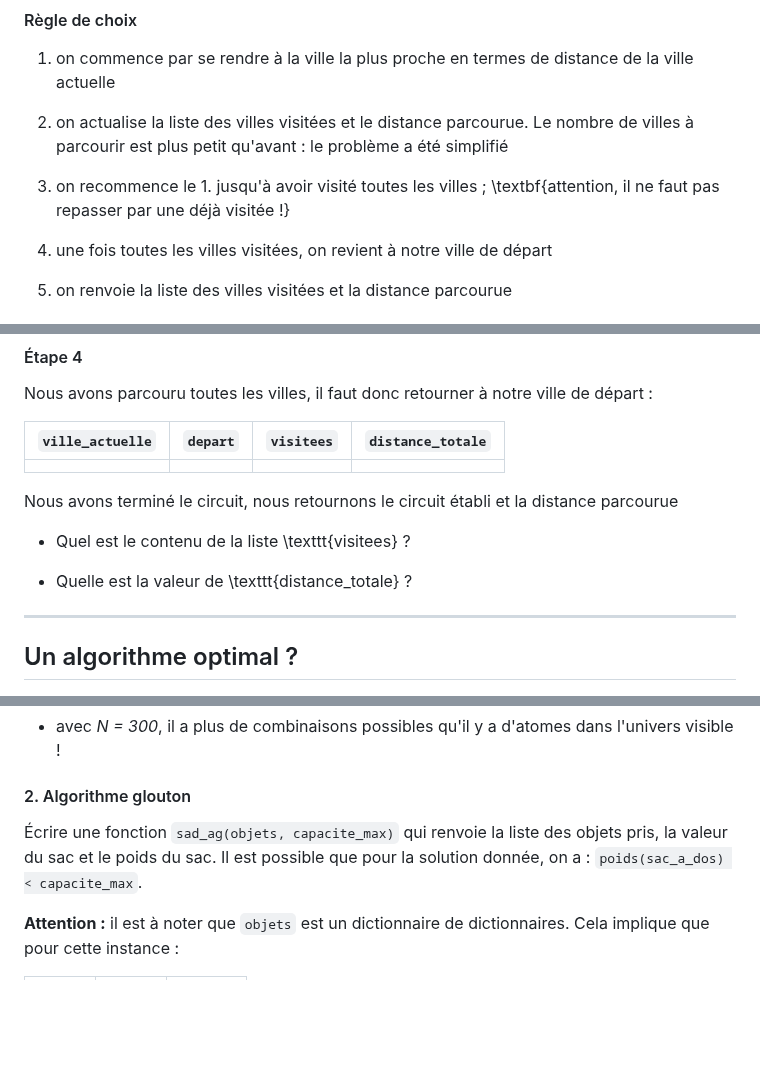
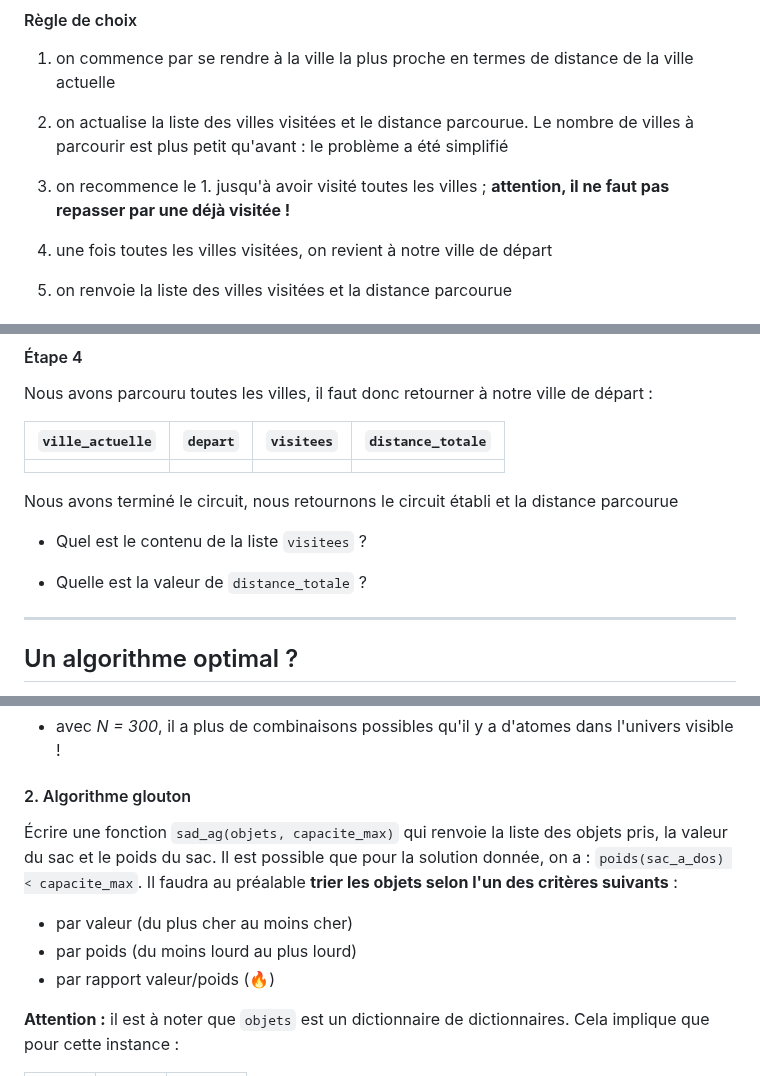
Before and after one commit to mtellene/Cours, a Markdown page: PREMIERE/11_ALGORITHMES_GLOUTONS/README.md, 3 parts joined by grey strips. Rendered like a GitHub page; blank space fills up the shorter version.

````diff
--- a/PREMIERE/11_ALGORITHMES_GLOUTONS/README.md
+++ b/PREMIERE/11_ALGORITHMES_GLOUTONS/README.md
@@ -93,7 +93,7 @@ Pour cela, on considère le tableau des distances énoncé précédemment.
 
 2. on actualise la liste des villes visitées et le distance parcourue. Le nombre de villes à parcourir est plus petit qu'avant : le problème a été simplifié
 
-3. on recommence le 1. jusqu'à avoir visité toutes les villes ; \textbf{attention, il ne faut pas repasser par une déjà visitée !}
+3. on recommence le 1. jusqu'à avoir visité toutes les villes ; **attention, il ne faut pas repasser par une déjà visitée !**
 
 4. une fois toutes les villes visitées, on revient à notre ville de départ
 
@@ -184,9 +184,9 @@ Nous avons parcouru toutes les villes, il faut donc retourner à notre ville de
 
 Nous avons terminé le circuit, nous retournons le circuit établi et la distance parcourue
 
-- Quel est le contenu de la liste \texttt{visitees} ?
+- Quel est le contenu de la liste ```visitees``` ?
 
-- Quelle est la valeur de \texttt{distance\_totale} ?
+- Quelle est la valeur de ```distance_totale``` ?
 
 ---
 
@@ -413,7 +413,11 @@ Le soucis est que s'il y a 2<sup>*N*</sup> possibilités, cela augmente très vi
 
 #### 2. Algorithme glouton
 
-Écrire une fonction ```sad_ag(objets, capacite_max)``` qui renvoie la liste des objets pris, la valeur du sac et le poids du sac. Il est possible que pour la solution donnée, on a : ```poids(sac_a_dos) < capacite_max```.
+Écrire une fonction ```sad_ag(objets, capacite_max)``` qui renvoie la liste des objets pris, la valeur du sac et le poids du sac. Il est possible que pour la solution donnée, on a : ```poids(sac_a_dos) < capacite_max```. Il faudra au préalable **trier les objets selon l'un des critères suivants** :
+
+- par valeur (du plus cher au moins cher)
+- par poids (du moins lourd au plus lourd)
+- par rapport valeur/poids (:fire:)
 
 **Attention :** il est à noter que ```objets``` est un dictionnaire de dictionnaires. Cela implique que pour cette instance :
 
````
Also changed, not shown: other parts of PREMIERE/11_ALGORITHMES_GLOUTONS/README.md (+20 -20 lines).
